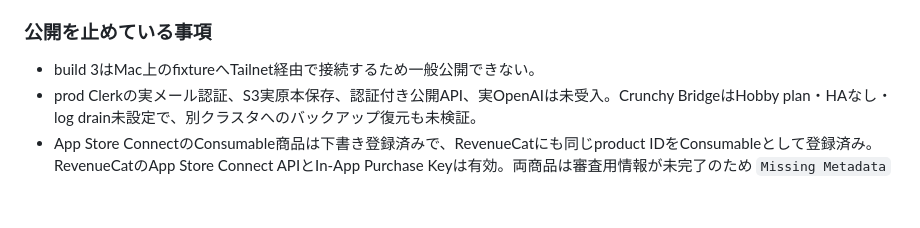
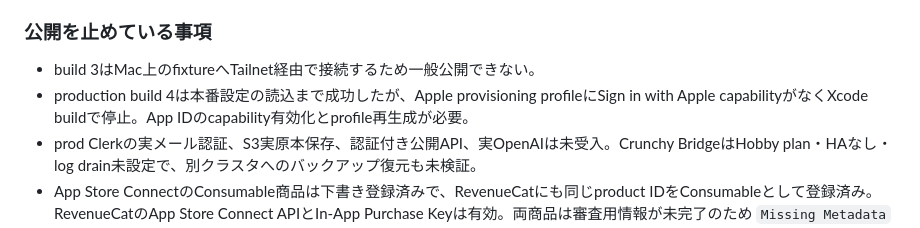
Before and after one commit to oxycaster/wagaya-recipe-book, a Markdown page: docs/app-store-release-plan.md, the part around the change. GitHub-like rendering; blank space fills up the shorter version.

```diff
--- a/docs/app-store-release-plan.md
+++ b/docs/app-store-release-plan.md
@@ -28,6 +28,7 @@
 ### 公開を止めている事項
 
 - build 3はMac上のfixtureへTailnet経由で接続するため一般公開できない。
+- production build 4は本番設定の読込まで成功したが、Apple provisioning profileにSign in with Apple capabilityがなくXcode buildで停止。App IDのcapability有効化とprofile再生成が必要。
 - prod Clerkの実メール認証、S3実原本保存、認証付き公開API、実OpenAIは未受入。Crunchy BridgeはHobby plan・HAなし・log drain未設定で、別クラスタへのバックアップ復元も未検証。
 - App Store ConnectのConsumable商品は下書き登録済みで、RevenueCatにも同じproduct IDをConsumableとして登録済み。RevenueCatのApp Store Connect APIとIn-App Purchase Keyは有効。両商品は審査用情報が未完了のため `Missing Metadata` で、Sandbox購入、返金、通知再送は未検証。
 - App Privacy、年齢区分、コンテンツ権利、ストア説明・スクリーンショットが未確定。価格と販売地域は確定済み。
```
Also changed, not shown: docs/ios-cloud-plan.md (+1 -1 lines), docs/ios-cloud-progress.md (+1 -0 lines).
